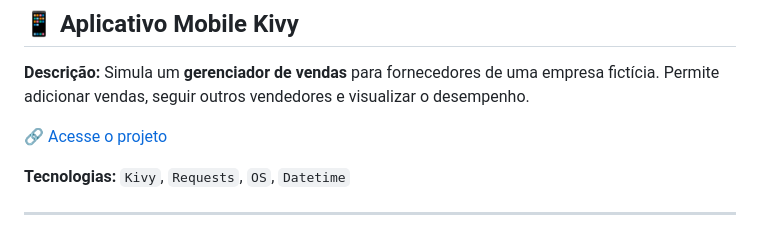
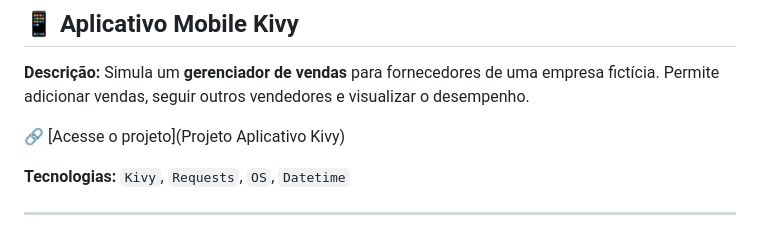
Before and after one commit to edsoncarvalhointuria/Projetos-Curso-Python, a Markdown page: readme.md, the part around the change. GitHub-like rendering.

```diff
--- a/readme.md
+++ b/readme.md
@@ -55,7 +55,7 @@ Um **e-commerce funcional** inspirado no site da Reserva. Permite cadastrar prod
 **Descrição:**
 Simula um **gerenciador de vendas** para fornecedores de uma empresa fictícia. Permite adicionar vendas, seguir outros vendedores e visualizar o desempenho.
 
-🔗 [Acesse o projeto](kivy-link)
+🔗 [Acesse o projeto](Projeto Aplicativo Kivy)
 
 **Tecnologias:**
 `Kivy`, `Requests`, `OS`, `Datetime`
```
